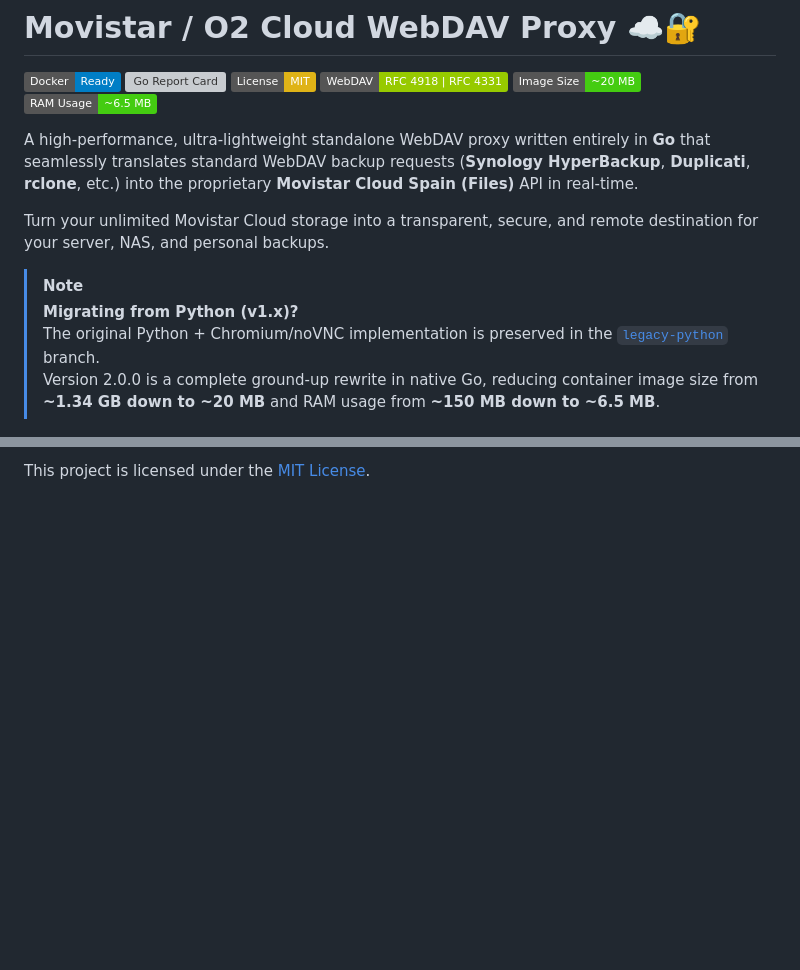
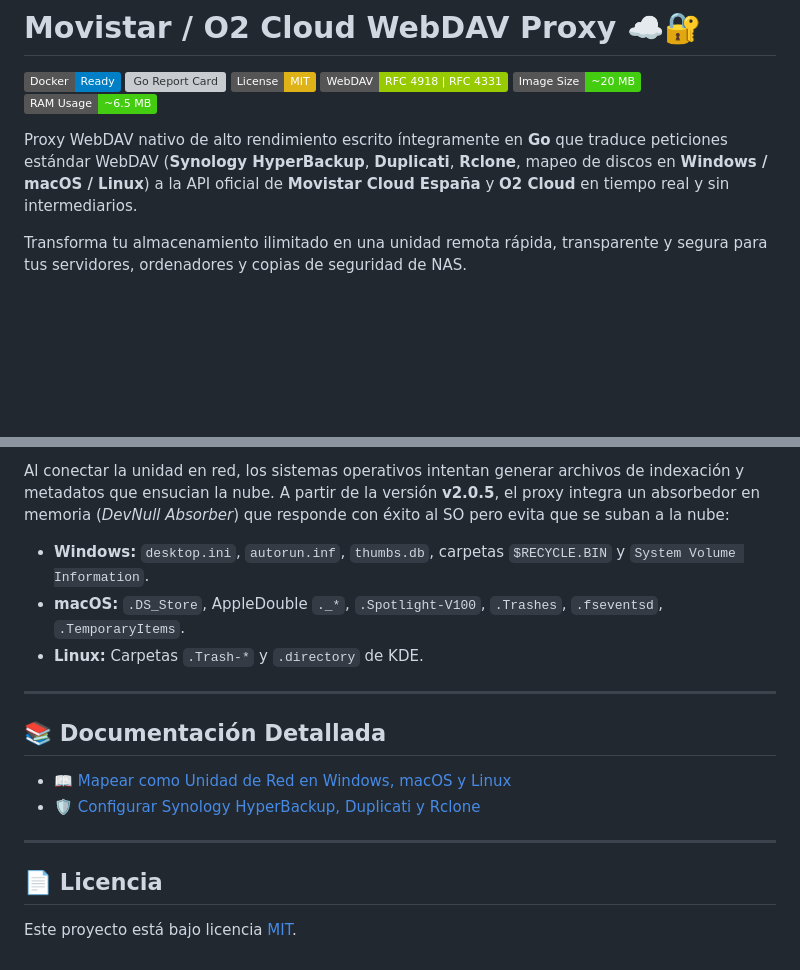
Before and after one commit to uniextra/MovistarWebDAVProxy, a Markdown page: README.md, 2 parts joined by grey strips. Drawn GitHub-style; badges without logos; blank space fills up the shorter version; grey boxes are pictures that could not be loaded.

```diff
--- a/README.md
+++ b/README.md
@@ -7,14 +7,9 @@
 [![Image Size](https://img.shields.io/badge/Image%20Size-~20%20MB-success)](https://hub.docker.com/r/uniextra/movistar-webdav-proxy)
 [![RAM Usage](https://img.shields.io/badge/RAM%20Usage-~6.5%20MB-success)](https://hub.docker.com/r/uniextra/movistar-webdav-proxy)
 
-A high-performance, ultra-lightweight standalone WebDAV proxy written entirely in **Go** that seamlessly translates standard WebDAV backup requests (**Synology HyperBackup**, **Duplicati**, **rclone**, etc.) into the proprietary **Movistar Cloud Spain (Files)** API in real-time.
+Proxy WebDAV nativo de alto rendimiento escrito íntegramente en **Go** que traduce peticiones estándar WebDAV (**Synology HyperBackup**, **Duplicati**, **Rclone**, mapeo de discos en **Windows / macOS / Linux**) a la API oficial de **Movistar Cloud España** y **O2 Cloud** en tiempo real y sin intermediarios.
 
-Turn your unlimited Movistar Cloud storage into a transparent, secure, and remote destination for your server, NAS, and personal backups.
-
-> [!NOTE]
-> **Migrating from Python (v1.x)?**
-> The original Python + Chromium/noVNC implementation is preserved in the [`legacy-python`](https://github.com/uniextra/MovistarWebDAVProxy/tree/legacy-python) branch.
-> Version 2.0.0 is a complete ground-up rewrite in native Go, reducing container image size from **~1.34 GB down to ~20 MB** and RAM usage from **~150 MB down to ~6.5 MB**.
+Transforma tu almacenamiento ilimitado en una unidad remota rápida, transparente y segura para tus servidores, ordenadores y copias de seguridad de NAS.
 
 <p align="center">
   <img src="screenshot.png" alt="Movistar & O2 Cloud WebDAV Proxy Web Dashboard" width="850">
@@ -154,2 +127,19 @@ In the Duplicati destination setup wizard:
 
-This project is licensed under the [MIT License](LICENSE).
+Al conectar la unidad en red, los sistemas operativos intentan generar archivos de indexación y metadatos que ensucian la nube. A partir de la versión **v2.0.5**, el proxy integra un absorbedor en memoria (*DevNull Absorber*) que responde con éxito al SO pero evita que se suban a la nube:
+
+* **Windows:** `desktop.ini`, `autorun.inf`, `thumbs.db`, carpetas `$RECYCLE.BIN` y `System Volume Information`.
+* **macOS:** `.DS_Store`, AppleDouble `._*`, `.Spotlight-V100`, `.Trashes`, `.fseventsd`, `.TemporaryItems`.
+* **Linux:** Carpetas `.Trash-*` y `.directory` de KDE.
+
+---
+
+## 📚 Documentación Detallada
+
+* [📖 Mapear como Unidad de Red en Windows, macOS y Linux](docs/network-drive.md)
+* [🛡️ Configurar Synology HyperBackup, Duplicati y Rclone](docs/backup-clients.md)
+
+---
+
+## 📄 Licencia
+
+Este proyecto está bajo licencia [MIT](LICENSE).
```
Also changed, not shown: other parts of README.md (+51 -73 lines), docs/backup-clients.md (added, +83 -0 lines), docs/network-drive.md (added, +199 -0 lines).
